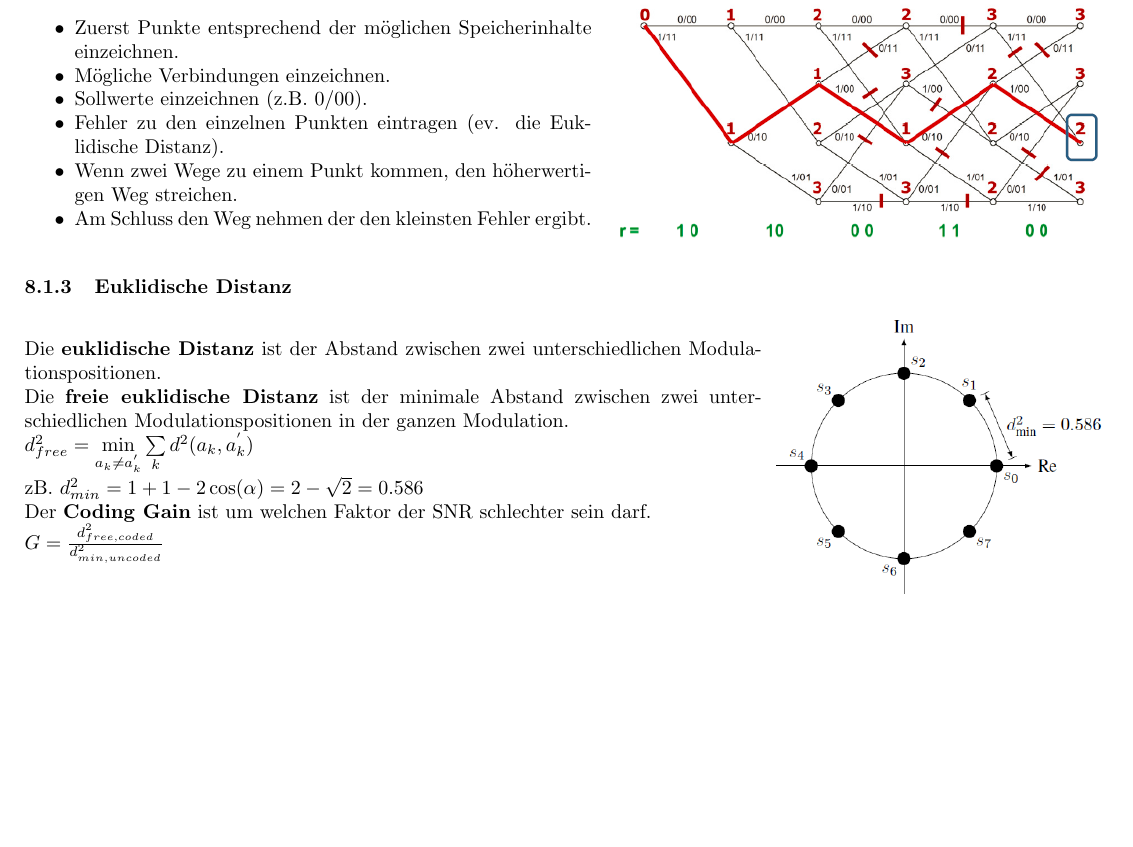
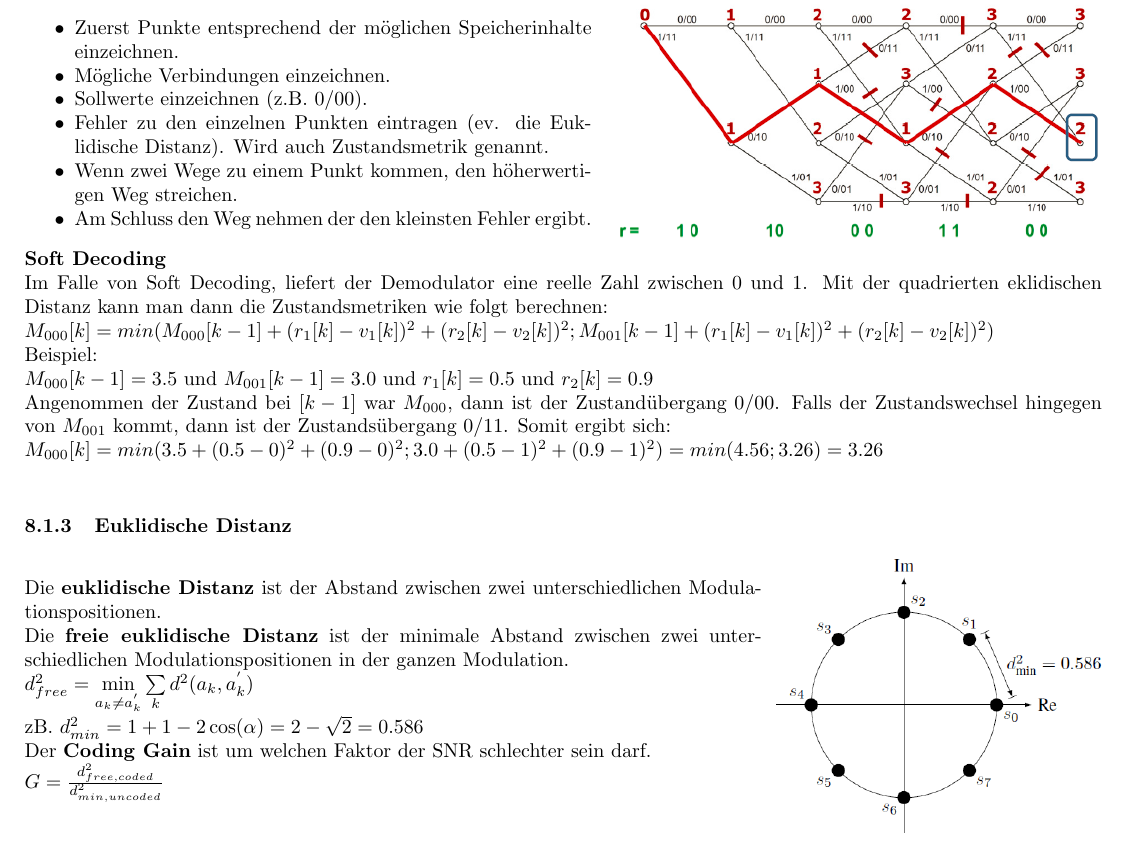
Before and after one commit to HSR-Stud/CryptCod, a LaTeX document (CryptCod.tex, which reads files/conv_codes.tex): part of page 12 of 12, cut so that both start at the same text, the shorter picture padded with empty space. Compiled offline with pdfLaTeX.

Commit message:
Generator Sequences & Soft Decoding

```diff
--- a/files/conv_codes.tex
+++ b/files/conv_codes.tex
@@ -26,14 +31,25 @@ Diagram zu machen: \\
 		\item Zuerst Punkte entsprechend der m\"oglichen Speicherinhalte einzeichnen.
 		\item M\"ogliche Verbindungen einzeichnen.
 		\item Sollwerte einzeichnen (z.B. 0/00).
-		\item Fehler zu den einzelnen Punkten eintragen (ev. die Euklidische Distanz).
+		\item Fehler zu den einzelnen Punkten eintragen (ev. die Euklidische Distanz). Wird auch Zustandsmetrik genannt.
 		\item Wenn zwei Wege zu einem Punkt kommen, den h\"oherwertigen Weg streichen.
 		\item Am Schluss den Weg nehmen der den kleinsten Fehler ergibt.
 	\end{liste}
 \end{minipage}
 \begin{minipage}{9cm}
 	\includegraphics[width=9cm]{./bilder/Trelli.png}
-\end{minipage}
+\end{minipage}\\
+\textbf{Soft Decoding}\\
+Im Falle von Soft Decoding, liefert  der Demodulator eine reelle Zahl zwischen 0 und 1. Mit der quadrierten
+eklidischen Distanz kann man dann die Zustandsmetriken wie folgt berechnen: \\
+$M_{000}[k]=min(M_{000}[k-1]+(r_1[k]-v_1[k])^2+(r_2[k]-v_2[k])^2; M_{001}[k-1]+(r_1[k]-v_1[k])^2+(r_2[k]-v_2[k])^2)$ \\
+Beispiel:\\
+$M_{000}[k-1]=3.5$ und $M_{001}[k-1]=3.0$ und $r_1[k]=0.5$ und $r_2[k]=0.9$\\
+Angenommen der Zustand bei $[k-1]$ war $M_{000}$, dann ist der Zustandübergang 0/00. Falls der Zustandswechsel
+hingegen von $M_{001}$ kommt, dann ist der Zustandsübergang 0/11. Somit ergibt sich:\\
+$M_{000}[k]=min(3.5+(0.5-0)^2+(0.9-0)^2; 3.0+(0.5-1)^2+(0.9-1)^2)=min(4.56; 3.26)=3.26$ \\
+
+
 
 \subsubsection{Euklidische Distanz}
 \begin{minipage}{13cm}
```
Also changed, not shown: files/conv_codes.tex (5 more changed lines).
